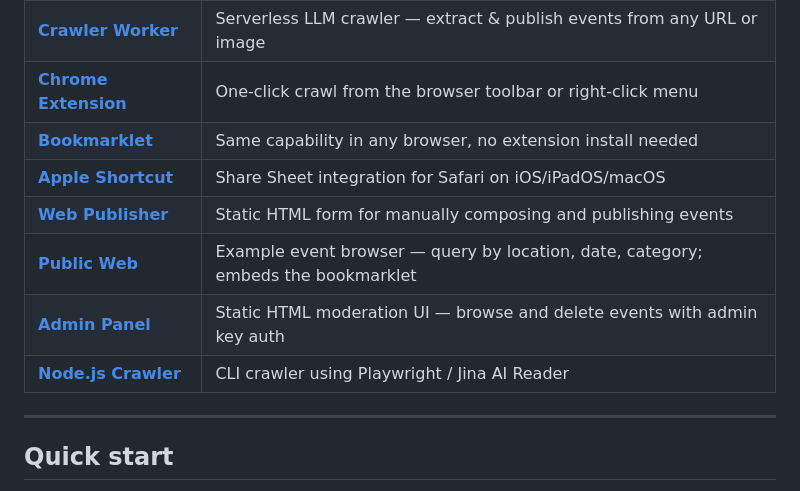
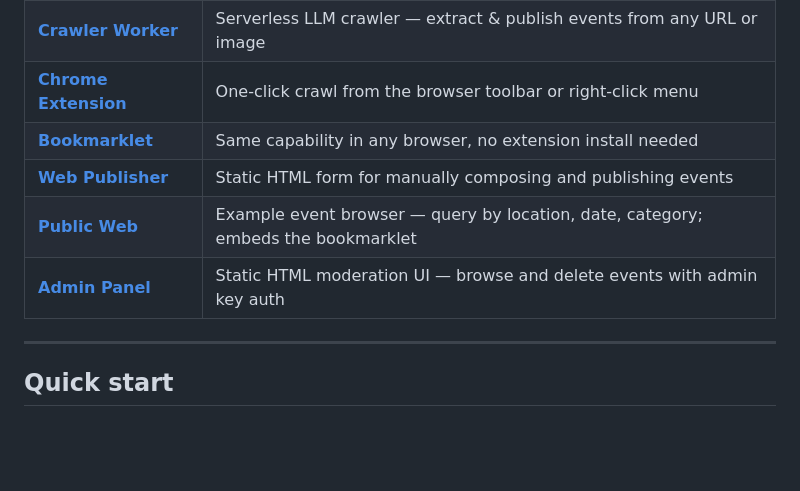
Before and after one commit to robertoranon/tokoro, a Markdown page: README.md, the part around the change. Rendered like a GitHub page; blank space fills up the shorter version.

```diff
--- a/README.md
+++ b/README.md
@@ -51,11 +51,9 @@ Tokoro gives you everything you need to run your own event platform: a serverles
 | [**Crawler Worker**](crawler-worker/)     | Serverless LLM crawler — extract & publish events from any URL or image           |
 | [**Chrome Extension**](chrome-extension/) | One-click crawl from the browser toolbar or right-click menu                      |
 | [**Bookmarklet**](public-web/)            | Same capability in any browser, no extension install needed                       |
-| [**Apple Shortcut**](apple-shortcut/)     | Share Sheet integration for Safari on iOS/iPadOS/macOS                            |
 | [**Web Publisher**](web-publisher/)       | Static HTML form for manually composing and publishing events                     |
 | [**Public Web**](public-web/)             | Example event browser — query by location, date, category; embeds the bookmarklet |
 | [**Admin Panel**](admin/)                 | Static HTML moderation UI — browse and delete events with admin key auth          |
-| [**Node.js Crawler**](crawler/)           | CLI crawler using Playwright / Jina AI Reader                                     |
 
 ---
 
```
